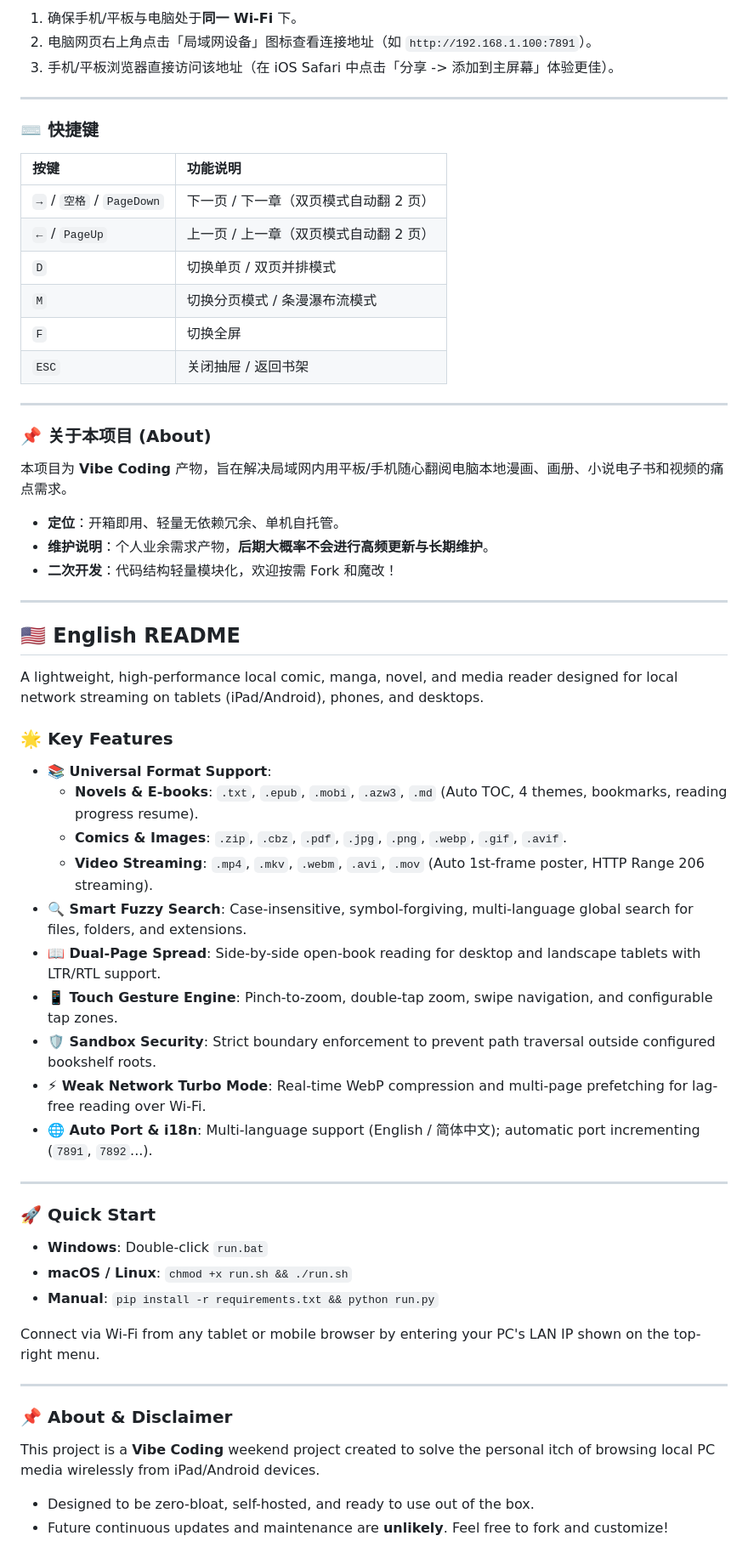
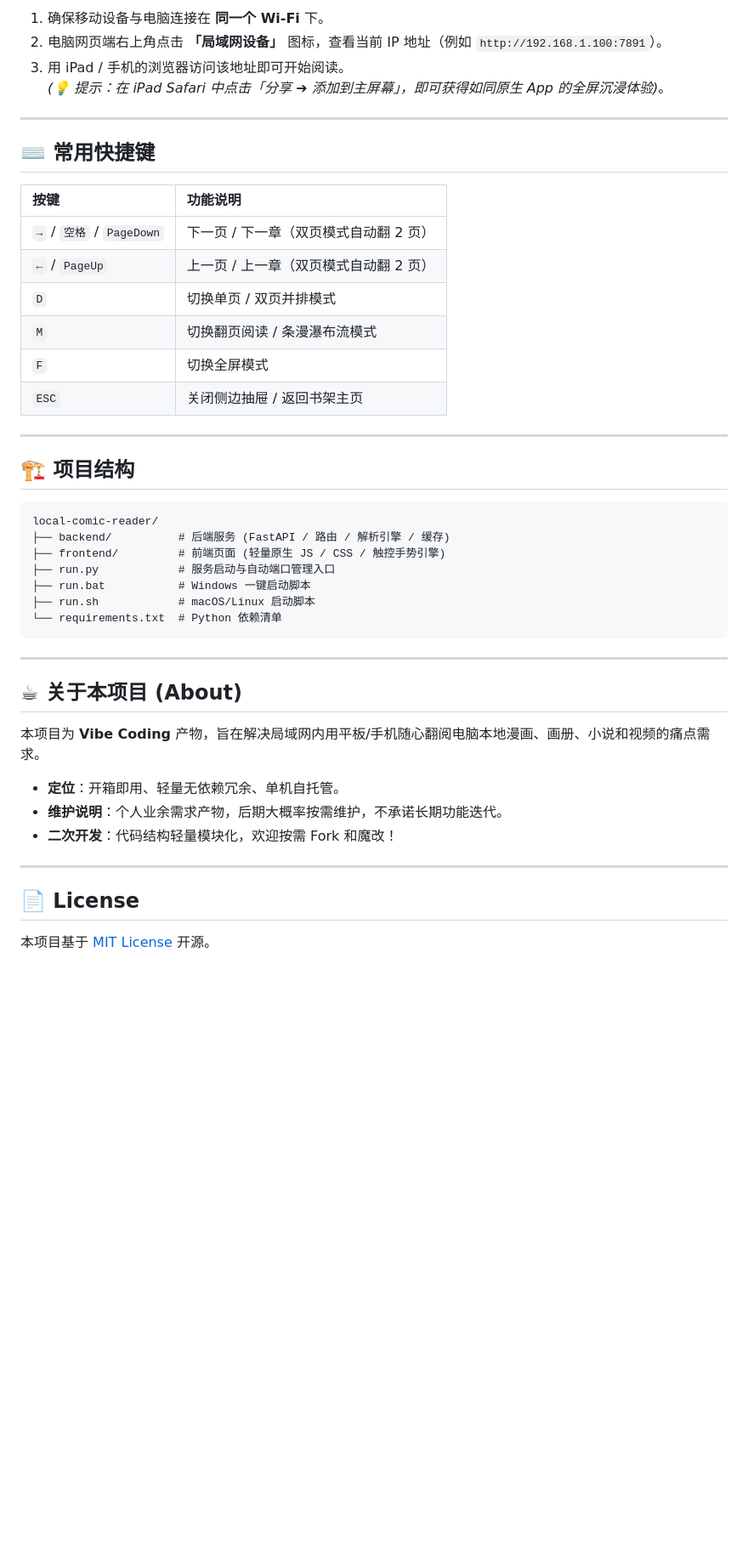
Before and after one commit to KaiTeeDreamChai/local-comic-reader, a Markdown page: README.md, the part around one of its changes. Shown at 85% size. Drawn GitHub-style; blank space fills up the shorter version.

````diff
--- a/README.md
+++ b/README.md
@@ -47,63 +86,47 @@ python run.py
 
-1. 确保手机/平板与电脑处于**同一 Wi-Fi** 下。
-2. 电脑网页右上角点击「局域网设备」图标查看连接地址（如 `http://192.168.1.100:7891`）。
-3. 手机/平板浏览器直接访问该地址（在 iOS Safari 中点击「分享 -> 添加到主屏幕」体验更佳）。
+1. 确保移动设备与电脑连接在 **同一个 Wi-Fi** 下。
+2. 电脑网页端右上角点击 **「局域网设备」** 图标，查看当前 IP 地址（例如 `http://192.168.1.100:7891`）。
+3. 用 iPad / 手机的浏览器访问该地址即可开始阅读。
+   *(💡 提示：在 iPad Safari 中点击「分享 ➔ 添加到主屏幕」，即可获得如同原生 App 的全屏沉浸体验)*。
 
 ---
 
-### ⌨️ 快捷键
+## ⌨️ 常用快捷键
 
 | 按键 | 功能说明 |
 | :--- | :--- |
 | `→` / `空格` / `PageDown` | 下一页 / 下一章（双页模式自动翻 2 页） |
 | `←` / `PageUp` | 上一页 / 上一章（双页模式自动翻 2 页） |
 | `D` | 切换单页 / 双页并排模式 |
-| `M` | 切换分页模式 / 条漫瀑布流模式 |
-| `F` | 切换全屏 |
-| `ESC` | 关闭抽屉 / 返回书架 |
+| `M` | 切换翻页阅读 / 条漫瀑布流模式 |
+| `F` | 切换全屏模式 |
+| `ESC` | 关闭侧边抽屉 / 返回书架主页 |
 
 ---
 
-### 📌 关于本项目 (About)
+## 🏗️ 项目结构
 
-本项目为 **Vibe Coding** 产物，旨在解决局域网内用平板/手机随心翻阅电脑本地漫画、画册、小说电子书和视频的痛点需求。
+```
+local-comic-reader/
+├── backend/          # 后端服务 (FastAPI / 路由 / 解析引擎 / 缓存)
+├── frontend/         # 前端页面 (轻量原生 JS / CSS / 触控手势引擎)
+├── run.py            # 服务启动与自动端口管理入口
+├── run.bat           # Windows 一键启动脚本
+├── run.sh            # macOS/Linux 启动脚本
+└── requirements.txt  # Python 依赖清单
+```
+
+---
+
+## ☕ 关于本项目 (About)
+
+本项目为 **Vibe Coding** 产物，旨在解决局域网内用平板/手机随心翻阅电脑本地漫画、画册、小说和视频的痛点需求。
 - **定位**：开箱即用、轻量无依赖冗余、单机自托管。
-- **维护说明**：个人业余需求产物，**后期大概率不会进行高频更新与长期维护**。
+- **维护说明**：个人业余需求产物，后期大概率按需维护，不承诺长期功能迭代。
 - **二次开发**：代码结构轻量模块化，欢迎按需 Fork 和魔改！
 
 ---
 
-## 🇺🇸 English README
+## 📄 License
 
-A lightweight, high-performance local comic, manga, novel, and media reader designed for local network streaming on tablets (iPad/Android), phones, and desktops.
-
-### 🌟 Key Features
-
-- **📚 Universal Format Support**:
-  - **Novels & E-books**: `.txt`, `.epub`, `.mobi`, `.azw3`, `.md` (Auto TOC, 4 themes, bookmarks, reading progress resume).
-  - **Comics & Images**: `.zip`, `.cbz`, `.pdf`, `.jpg`, `.png`, `.webp`, `.gif`, `.avif`.
-  - **Video Streaming**: `.mp4`, `.mkv`, `.webm`, `.avi`, `.mov` (Auto 1st-frame poster, HTTP Range 206 streaming).
-- **🔍 Smart Fuzzy Search**: Case-insensitive, symbol-forgiving, multi-language global search for files, folders, and extensions.
-- **📖 Dual-Page Spread**: Side-by-side open-book reading for desktop and landscape tablets with LTR/RTL support.
-- **📱 Touch Gesture Engine**: Pinch-to-zoom, double-tap zoom, swipe navigation, and configurable tap zones.
-- **🛡️ Sandbox Security**: Strict boundary enforcement to prevent path traversal outside configured bookshelf roots.
-- **⚡ Weak Network Turbo Mode**: Real-time WebP compression and multi-page prefetching for lag-free reading over Wi-Fi.
-- **🌐 Auto Port & i18n**: Multi-language support (English / 简体中文); automatic port incrementing (`7891`, `7892`...).
-
----
-
-### 🚀 Quick Start
-
-- **Windows**: Double-click `run.bat`
-- **macOS / Linux**: `chmod +x run.sh && ./run.sh`
-- **Manual**: `pip install -r requirements.txt && python run.py`
-
-Connect via Wi-Fi from any tablet or mobile browser by entering your PC's LAN IP shown on the top-right menu.
-
----
-
-### 📌 About & Disclaimer
-
-This project is a **Vibe Coding** weekend project created to solve the personal itch of browsing local PC media wirelessly from iPad/Android devices.
-- Designed to be zero-bloat, self-hosted, and ready to use out of the box.
-- Future continuous updates and maintenance are **unlikely**. Feel free to fork and customize!
+本项目基于 [MIT License](LICENSE) 开源。
````
Also changed, not shown: other parts of README.md (+65 -26 lines).
